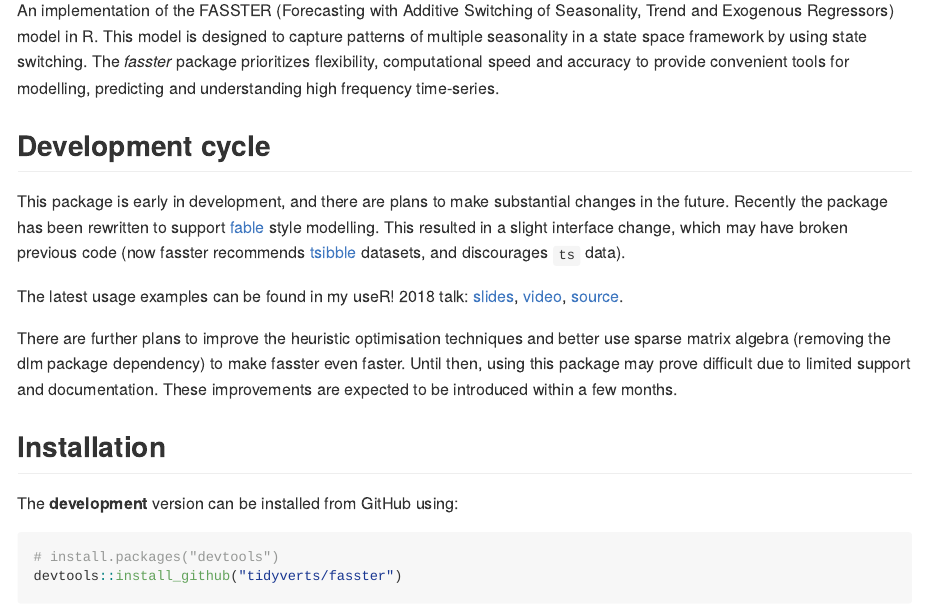
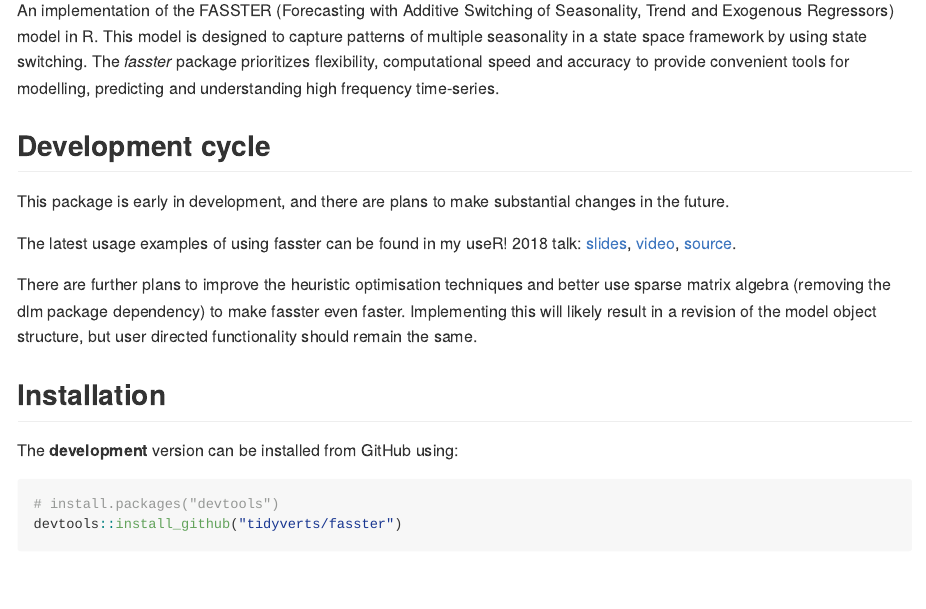
Before and after one commit to tidyverts/fasster, an R Markdown document (README.Rmd): the page in a window 1100 px wide, from 110 px down. The pictures show the output file README.md that the author committed with the source, drawn offline in the style of GitHub; long lines of code are wrapped; badge pictures from the web are left out.

Commit message:
Updated readme dev notes

```diff
--- a/README.Rmd
+++ b/README.Rmd
@@ -30,11 +30,11 @@
 
 ## Development cycle
 
-This package is early in development, and there are plans to make substantial changes in the future. Recently the package has been rewritten to support [fable](https://github.com/tidyverts/fable) style modelling. This resulted in a slight interface change, which may have broken previous code (now fasster recommends [tsibble](https://github.com/tidyverts/tsibble) datasets, and discourages `ts` data).
+This package is early in development, and there are plans to make substantial changes in the future.
 
-The latest usage examples can be found in my useR! 2018 talk: [slides](https://www.mitchelloharawild.com/user2018/#1), [video](https://www.youtube.com/watch?v=6YlboftSalY), [source](https://github.com/mitchelloharawild/fasster_user2018).
+The latest usage examples of using fasster can be found in my useR! 2018 talk: [slides](https://www.mitchelloharawild.com/user2018/#1), [video](https://www.youtube.com/watch?v=6YlboftSalY), [source](https://github.com/mitchelloharawild/fasster_user2018).
 
-There are further plans to improve the heuristic optimisation techniques and better use sparse matrix algebra (removing the dlm package dependency) to make fasster even faster. Until then, using this package may prove difficult due to limited support and documentation. These improvements are expected to be introduced within a few months.
+There are further plans to improve the heuristic optimisation techniques and better use sparse matrix algebra (removing the dlm package dependency) to make fasster even faster. Implementing this will likely result in a revision of the model object structure, but user directed functionality should remain the same.
 
 ## Installation
 
```
Also changed, not shown: README.md.
